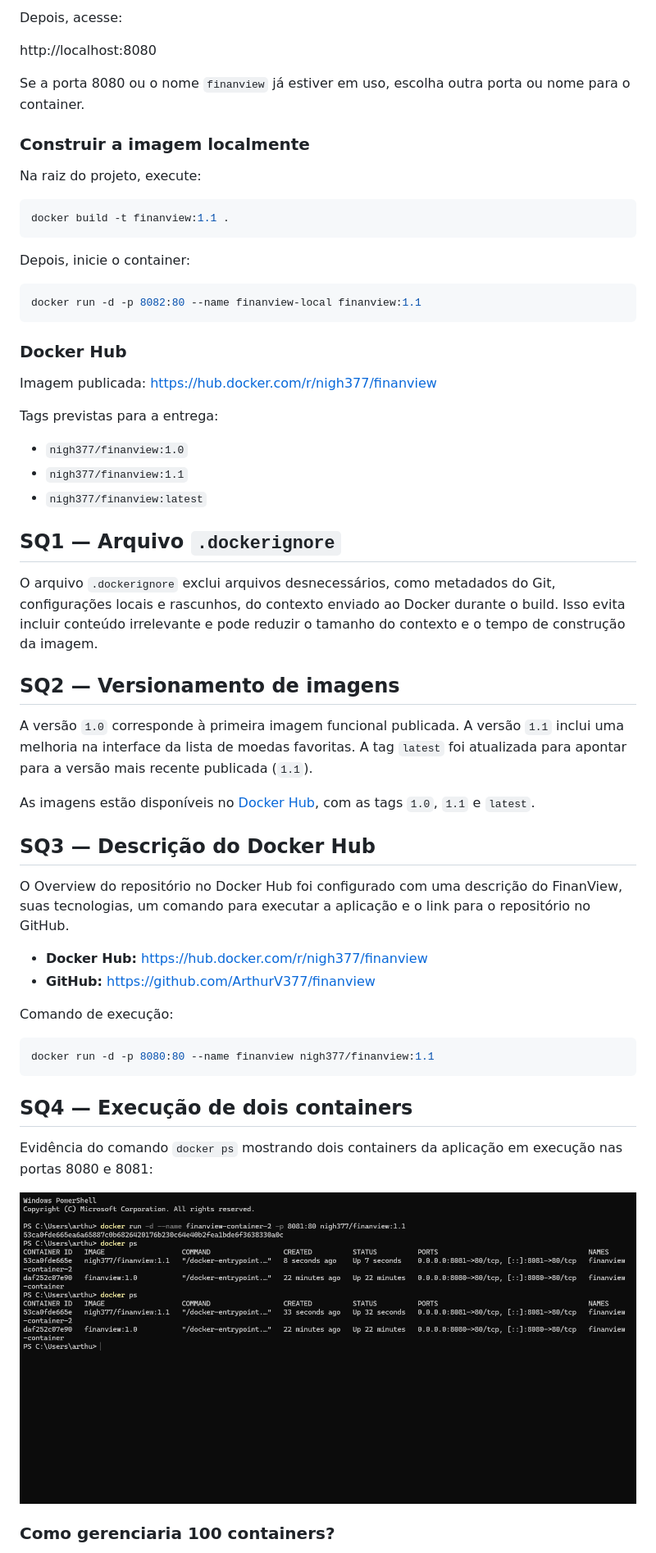
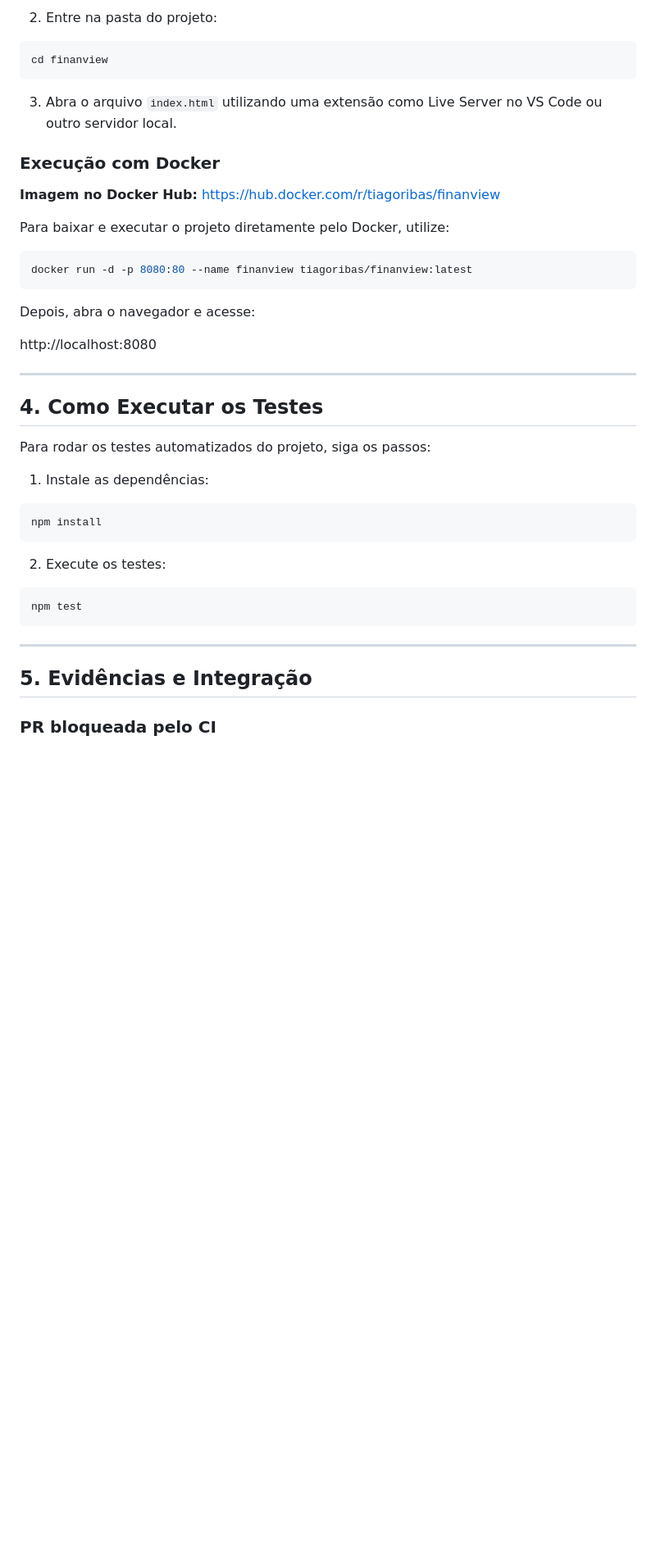
Before and after one commit to ArthurV377/finanview, a Markdown page: README.md, the part around one of its changes. Shown at 82% size. Drawn GitHub-style; blank space fills up the shorter version.

````diff
--- a/README.md
+++ b/README.md
@@ -67,59 +41,48 @@ docker run -d -p 8080:80 --name finanview nigh377/finanview:1.1
 ```
 
-Depois, acesse:
+2. Entre na pasta do projeto:
+
+```bash
+cd finanview
+```
+
+3. Abra o arquivo `index.html` utilizando uma extensão como Live Server no VS Code ou outro servidor local.
+
+### Execução com Docker
+
+**Imagem no Docker Hub:** https://hub.docker.com/r/tiagoribas/finanview
+
+Para baixar e executar o projeto diretamente pelo Docker, utilize:
+
+```bash
+docker run -d -p 8080:80 --name finanview tiagoribas/finanview:latest
+```
+
+Depois, abra o navegador e acesse:
 
 http://localhost:8080
 
-Se a porta 8080 ou o nome `finanview` já estiver em uso, escolha outra porta ou nome para o container.
+---
 
-### Construir a imagem localmente
+## 4. Como Executar os Testes
 
-Na raiz do projeto, execute:
+Para rodar os testes automatizados do projeto, siga os passos:
+
+1. Instale as dependências:
 
 ```bash
-docker build -t finanview:1.1 .
+npm install
 ```
-Depois, inicie o container:
-```bash
-docker run -d -p 8082:80 --name finanview-local finanview:1.1
-```
-### Docker Hub
 
-Imagem publicada: https://hub.docker.com/r/nigh377/finanview
-
-Tags previstas para a entrega:
-
-- `nigh377/finanview:1.0`
-- `nigh377/finanview:1.1`
-- `nigh377/finanview:latest`
-
-## SQ1 — Arquivo `.dockerignore`
-
-O arquivo `.dockerignore` exclui arquivos desnecessários, como metadados do Git, configurações locais e rascunhos, do contexto enviado ao Docker durante o build. Isso evita incluir conteúdo irrelevante e pode reduzir o tamanho do contexto e o tempo de construção da imagem.
-
-## SQ2 — Versionamento de imagens
-
-A versão `1.0` corresponde à primeira imagem funcional publicada. A versão `1.1` inclui uma melhoria na interface da lista de moedas favoritas. A tag `latest` foi atualizada para apontar para a versão mais recente publicada (`1.1`).
-
-As imagens estão disponíveis no [Docker Hub](https://hub.docker.com/r/nigh377/finanview), com as tags `1.0`, `1.1` e `latest`.
-
-## SQ3 — Descrição do Docker Hub
-
-O Overview do repositório no Docker Hub foi configurado com uma descrição do FinanView, suas tecnologias, um comando para executar a aplicação e o link para o repositório no GitHub.
-
-- **Docker Hub:** https://hub.docker.com/r/nigh377/finanview
-- **GitHub:** https://github.com/ArthurV377/finanview
-
-Comando de execução:
+2. Execute os testes:
 
 ```bash
-docker run -d -p 8080:80 --name finanview nigh377/finanview:1.1
+npm test
 ```
 
-## SQ4 — Execução de dois containers
+---
 
-Evidência do comando `docker ps` mostrando dois containers da aplicação em execução nas portas 8080 e 8081:
+## 5. Evidências e Integração
 
-![Evidência SQ4 — dois containers em execução](evidencias/sq4-docker-ps.png)
-### Como gerenciaria 100 containers?
+### PR bloqueada pelo CI
 
````
Also changed, not shown: other parts of README.md (+37 -51 lines), evidencias/pr_bloqueada.png (added).
